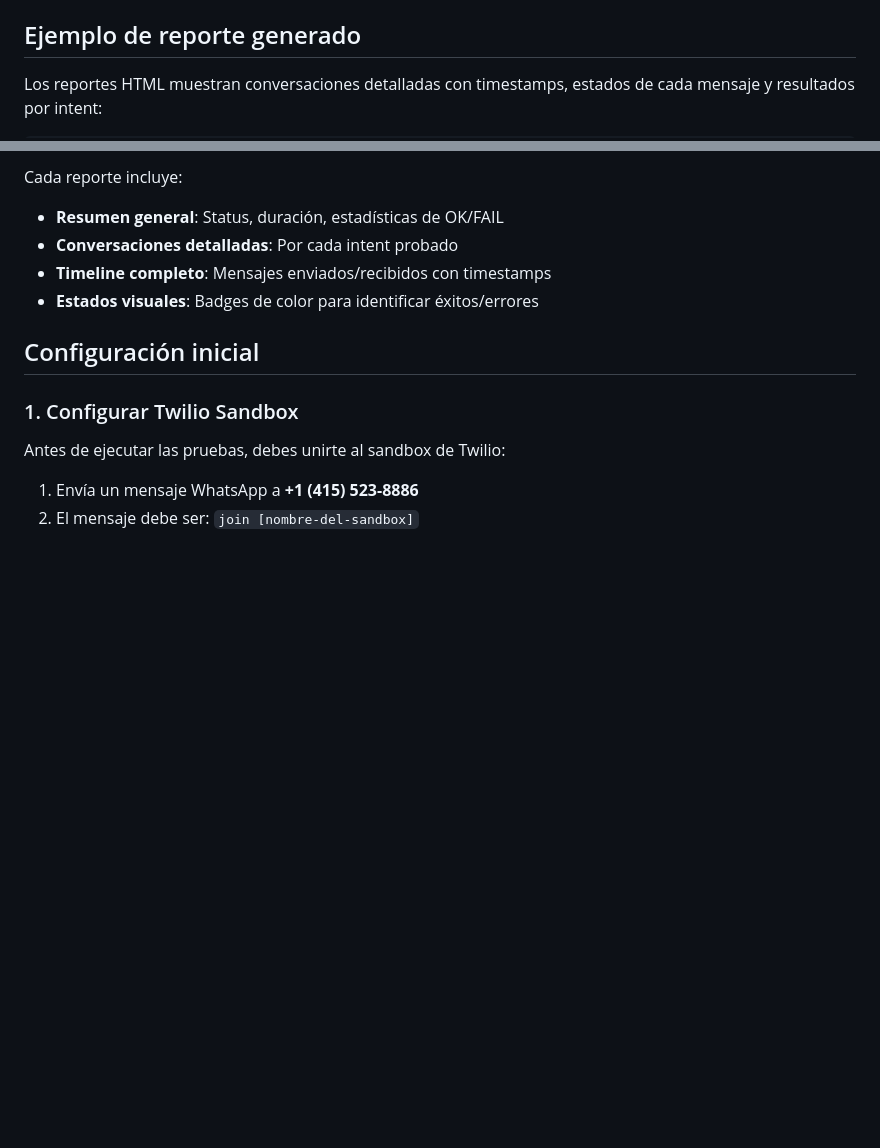
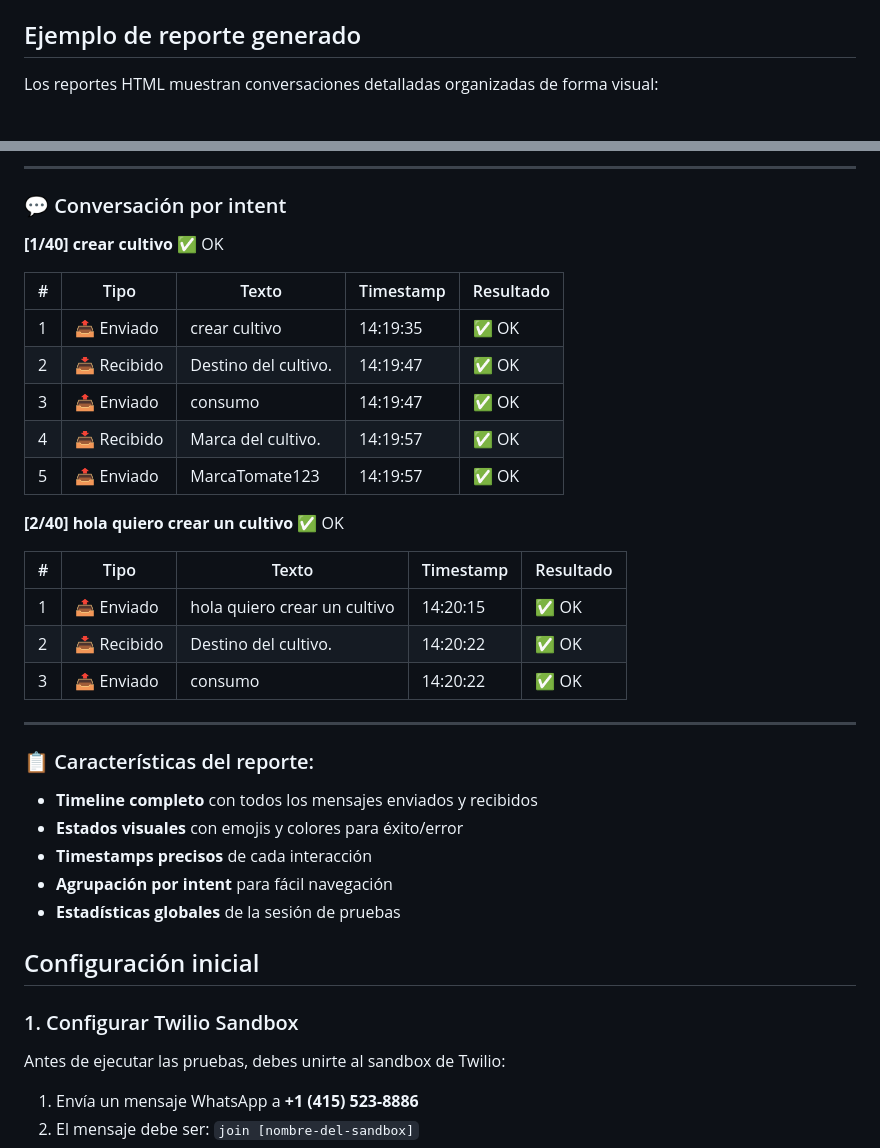
Before and after one commit to pazussa/twAutomation, a Markdown page: README.md, 2 parts joined by grey strips. Drawn GitHub-style; blank space fills up the shorter version.

Commit message:
Add report example to README and upload exports folder with PDF reports

```diff
--- a/README.md
+++ b/README.md
@@ -50,5 +50,5 @@ Los PDFs se guardan en `exports/test-results/conversations/`
 
 ## Ejemplo de reporte generado
 
-Los reportes HTML muestran conversaciones detalladas con timestamps, estados de cada mensaje y resultados por intent:
+Los reportes HTML muestran conversaciones detalladas organizadas de forma visual:
 
@@ -106,9 +65,34 @@ Los reportes HTML muestran conversaciones detalladas con timestamps, estados de
 
-Cada reporte incluye:
-- **Resumen general**: Status, duración, estadísticas de OK/FAIL
-- **Conversaciones detalladas**: Por cada intent probado
-- **Timeline completo**: Mensajes enviados/recibidos con timestamps
-- **Estados visuales**: Badges de color para identificar éxitos/errores
+---
+
+### 💬 Conversación por intent
+
+**[1/40] crear cultivo** ✅ OK
+
+| # | Tipo | Texto | Timestamp | Resultado |
+|---|------|-------|-----------|-----------|
+| 1 | 📤 Enviado | crear cultivo | 14:19:35 | ✅ OK |
+| 2 | 📥 Recibido | Destino del cultivo. | 14:19:47 | ✅ OK |
+| 3 | 📤 Enviado | consumo | 14:19:47 | ✅ OK |
+| 4 | 📥 Recibido | Marca del cultivo. | 14:19:57 | ✅ OK |
+| 5 | 📤 Enviado | MarcaTomate123 | 14:19:57 | ✅ OK |
+
+**[2/40] hola quiero crear un cultivo** ✅ OK
+
+| # | Tipo | Texto | Timestamp | Resultado |
+|---|------|-------|-----------|-----------|
+| 1 | 📤 Enviado | hola quiero crear un cultivo | 14:20:15 | ✅ OK |
+| 2 | 📥 Recibido | Destino del cultivo. | 14:20:22 | ✅ OK |
+| 3 | 📤 Enviado | consumo | 14:20:22 | ✅ OK |
+
+---
+
+### 📋 Características del reporte:
+- **Timeline completo** con todos los mensajes enviados y recibidos
+- **Estados visuales** con emojis y colores para éxito/error
+- **Timestamps precisos** de cada interacción
+- **Agrupación por intent** para fácil navegación
+- **Estadísticas globales** de la sesión de pruebas
 
 ## Configuración inicial
 
```
Also changed, not shown: other parts of README.md (+9 -50 lines).
